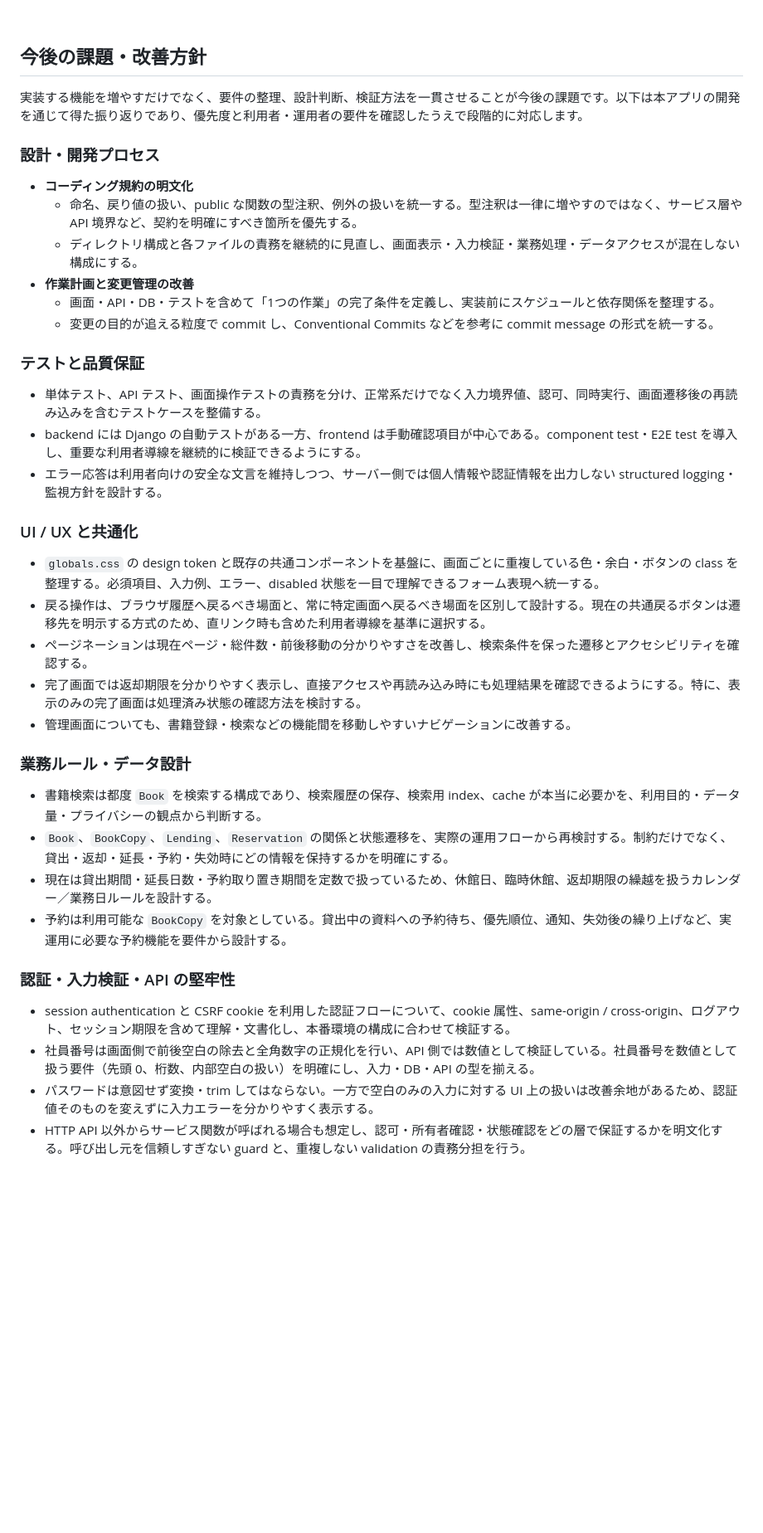
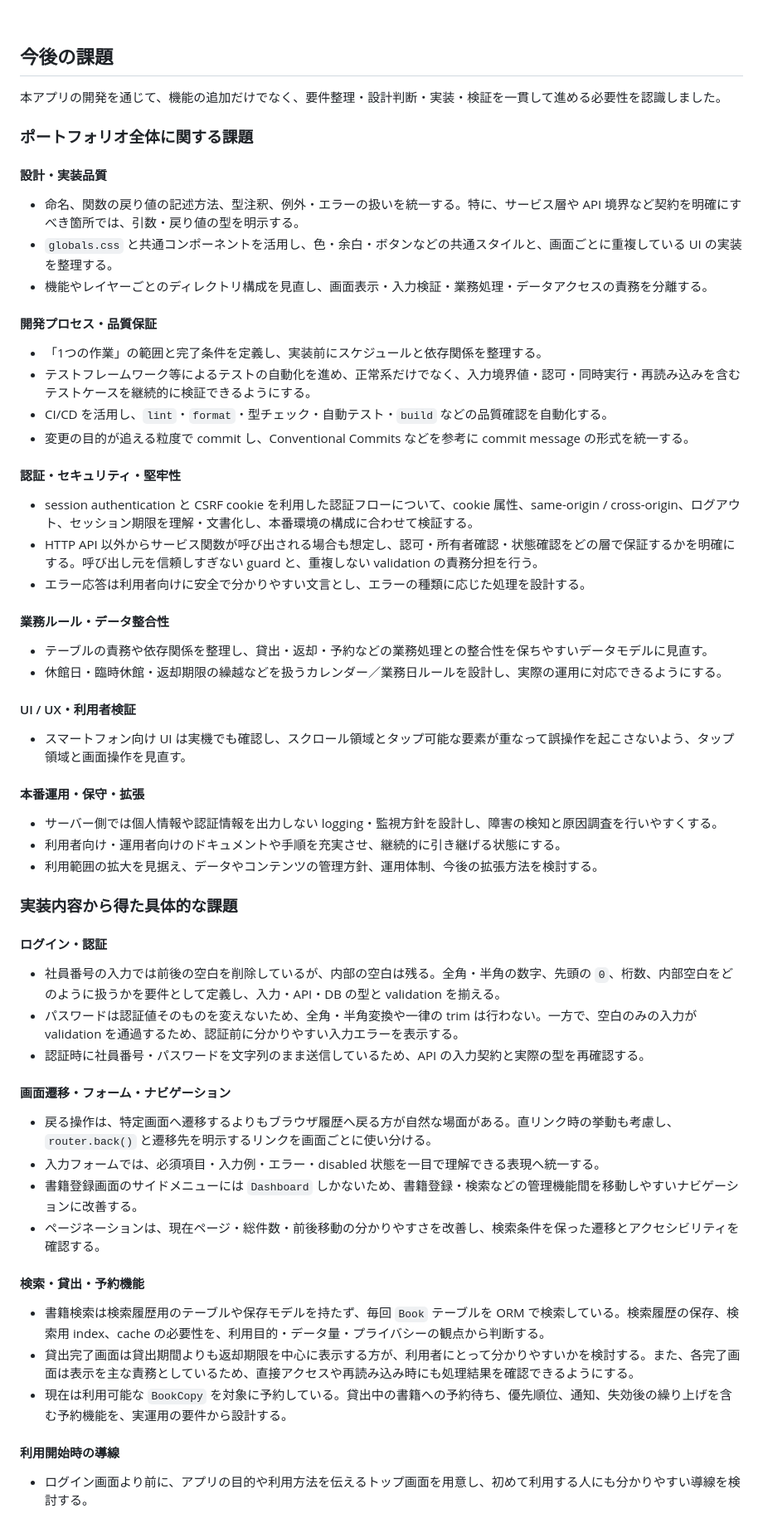
Before and after one commit to SI70185430/decentralized_library_app, a Markdown page: README.md, the part around the change. Shown at 83% size. GitHub-like rendering; blank space fills up the shorter version.

Commit message:
その他：READMEの今後の課題について記述内容を変更

```diff
--- a/README.md
+++ b/README.md
@@ -74,43 +74,67 @@
 
 <br />
 
-## 今後の課題・改善方針
+## 今後の課題
 
-実装する機能を増やすだけでなく、要件の整理、設計判断、検証方法を一貫させることが今後の課題です。以下は本アプリの開発を通じて得た振り返りであり、優先度と利用者・運用者の要件を確認したうえで段階的に対応します。
+本アプリの開発を通じて、機能の追加だけでなく、要件整理・設計判断・実装・検証を一貫して進める必要性を認識しました。
 
-### 設計・開発プロセス
+### ポートフォリオ全体に関する課題
 
-- **コーディング規約の明文化**
-  - 命名、戻り値の扱い、public な関数の型注釈、例外の扱いを統一する。型注釈は一律に増やすのではなく、サービス層や API 境界など、契約を明確にすべき箇所を優先する。
-  - ディレクトリ構成と各ファイルの責務を継続的に見直し、画面表示・入力検証・業務処理・データアクセスが混在しない構成にする。
-- **作業計画と変更管理の改善**
-  - 画面・API・DB・テストを含めて「1つの作業」の完了条件を定義し、実装前にスケジュールと依存関係を整理する。
-  - 変更の目的が追える粒度で commit し、Conventional Commits などを参考に commit message の形式を統一する。
+#### 設計・実装品質
 
-### テストと品質保証
+- 命名、関数の戻り値の記述方法、型注釈、例外・エラーの扱いを統一する。特に、サービス層や API 境界など契約を明確にすべき箇所では、引数・戻り値の型を明示する。
+- `globals.css` と共通コンポーネントを活用し、色・余白・ボタンなどの共通スタイルと、画面ごとに重複している UI の実装を整理する。
+- 機能やレイヤーごとのディレクトリ構成を見直し、画面表示・入力検証・業務処理・データアクセスの責務を分離する。
 
-- 単体テスト、API テスト、画面操作テストの責務を分け、正常系だけでなく入力境界値、認可、同時実行、画面遷移後の再読み込みを含むテストケースを整備する。
-- backend には Django の自動テストがある一方、frontend は手動確認項目が中心である。component test・E2E test を導入し、重要な利用者導線を継続的に検証できるようにする。
-- エラー応答は利用者向けの安全な文言を維持しつつ、サーバー側では個人情報や認証情報を出力しない structured logging・監視方針を設計する。
+#### 開発プロセス・品質保証
 
-### UI / UX と共通化
+- 「1つの作業」の範囲と完了条件を定義し、実装前にスケジュールと依存関係を整理する。
+- テストフレームワーク等によるテストの自動化を進め、正常系だけでなく、入力境界値・認可・同時実行・再読み込みを含むテストケースを継続的に検証できるようにする。
+- CI/CD を活用し、`lint`・`format`・型チェック・自動テスト・`build` などの品質確認を自動化する。
+- 変更の目的が追える粒度で commit し、Conventional Commits などを参考に commit message の形式を統一する。
 
-- `globals.css` の design token と既存の共通コンポーネントを基盤に、画面ごとに重複している色・余白・ボタンの class を整理する。必須項目、入力例、エラー、disabled 状態を一目で理解できるフォーム表現へ統一する。
-- 戻る操作は、ブラウザ履歴へ戻るべき場面と、常に特定画面へ戻るべき場面を区別して設計する。現在の共通戻るボタンは遷移先を明示する方式のため、直リンク時も含めた利用者導線を基準に選択する。
-- ページネーションは現在ページ・総件数・前後移動の分かりやすさを改善し、検索条件を保った遷移とアクセシビリティを確認する。
-- 完了画面では返却期限を分かりやすく表示し、直接アクセスや再読み込み時にも処理結果を確認できるようにする。特に、表示のみの完了画面は処理済み状態の確認方法を検討する。
-- 管理画面についても、書籍登録・検索などの機能間を移動しやすいナビゲーションに改善する。
+#### 認証・セキュリティ・堅牢性
 
-### 業務ルール・データ設計
+- session authentication と CSRF cookie を利用した認証フローについて、cookie 属性、same-origin / cross-origin、ログアウト、セッション期限を理解・文書化し、本番環境の構成に合わせて検証する。
+- HTTP API 以外からサービス関数が呼び出される場合も想定し、認可・所有者確認・状態確認をどの層で保証するかを明確にする。呼び出し元を信頼しすぎない guard と、重複しない validation の責務分担を行う。
+- エラー応答は利用者向けに安全で分かりやすい文言とし、エラーの種類に応じた処理を設計する。
 
-- 書籍検索は都度 `Book` を検索する構成であり、検索履歴の保存、検索用 index、cache が本当に必要かを、利用目的・データ量・プライバシーの観点から判断する。
-- `Book`、`BookCopy`、`Lending`、`Reservation` の関係と状態遷移を、実際の運用フローから再検討する。制約だけでなく、貸出・返却・延長・予約・失効時にどの情報を保持するかを明確にする。
-- 現在は貸出期間・延長日数・予約取り置き期間を定数で扱っているため、休館日、臨時休館、返却期限の繰越を扱うカレンダー／業務日ルールを設計する。
-- 予約は利用可能な `BookCopy` を対象としている。貸出中の資料への予約待ち、優先順位、通知、失効後の繰り上げなど、実運用に必要な予約機能を要件から設計する。
+#### 業務ルール・データ整合性
 
-### 認証・入力検証・API の堅牢性
+- テーブルの責務や依存関係を整理し、貸出・返却・予約などの業務処理との整合性を保ちやすいデータモデルに見直す。
+- 休館日・臨時休館・返却期限の繰越などを扱うカレンダー／業務日ルールを設計し、実際の運用に対応できるようにする。
 
-- session authentication と CSRF cookie を利用した認証フローについて、cookie 属性、same-origin / cross-origin、ログアウト、セッション期限を含めて理解・文書化し、本番環境の構成に合わせて検証する。
-- 社員番号は画面側で前後空白の除去と全角数字の正規化を行い、API 側では数値として検証している。社員番号を数値として扱う要件（先頭 0、桁数、内部空白の扱い）を明確にし、入力・DB・API の型を揃える。
-- パスワードは意図せず変換・trim してはならない。一方で空白のみの入力に対する UI 上の扱いは改善余地があるため、認証値そのものを変えずに入力エラーを分かりやすく表示する。
-- HTTP API 以外からサービス関数が呼ばれる場合も想定し、認可・所有者確認・状態確認をどの層で保証するかを明文化する。呼び出し元を信頼しすぎない guard と、重複しない validation の責務分担を行う。
+#### UI / UX・利用者検証
+
+- スマートフォン向け UI は実機でも確認し、スクロール領域とタップ可能な要素が重なって誤操作を起こさないよう、タップ領域と画面操作を見直す。
+
+#### 本番運用・保守・拡張
+
+- サーバー側では個人情報や認証情報を出力しない logging・監視方針を設計し、障害の検知と原因調査を行いやすくする。
+- 利用者向け・運用者向けのドキュメントや手順を充実させ、継続的に引き継げる状態にする。
+- 利用範囲の拡大を見据え、データやコンテンツの管理方針、運用体制、今後の拡張方法を検討する。
+
+### 実装内容から得た具体的な課題
+
+#### ログイン・認証
+
+- 社員番号の入力では前後の空白を削除しているが、内部の空白は残る。全角・半角の数字、先頭の `0`、桁数、内部空白をどのように扱うかを要件として定義し、入力・API・DB の型と validation を揃える。
+- パスワードは認証値そのものを変えないため、全角・半角変換や一律の trim は行わない。一方で、空白のみの入力が validation を通過するため、認証前に分かりやすい入力エラーを表示する。
+- 認証時に社員番号・パスワードを文字列のまま送信しているため、API の入力契約と実際の型を再確認する。
+
+#### 画面遷移・フォーム・ナビゲーション
+
+- 戻る操作は、特定画面へ遷移するよりもブラウザ履歴へ戻る方が自然な場面がある。直リンク時の挙動も考慮し、`router.back()` と遷移先を明示するリンクを画面ごとに使い分ける。
+- 入力フォームでは、必須項目・入力例・エラー・disabled 状態を一目で理解できる表現へ統一する。
+- 書籍登録画面のサイドメニューには `Dashboard` しかないため、書籍登録・検索などの管理機能間を移動しやすいナビゲーションに改善する。
+- ページネーションは、現在ページ・総件数・前後移動の分かりやすさを改善し、検索条件を保った遷移とアクセシビリティを確認する。
+
+#### 検索・貸出・予約機能
+
+- 書籍検索は検索履歴用のテーブルや保存モデルを持たず、毎回 `Book` テーブルを ORM で検索している。検索履歴の保存、検索用 index、cache の必要性を、利用目的・データ量・プライバシーの観点から判断する。
+- 貸出完了画面は貸出期間よりも返却期限を中心に表示する方が、利用者にとって分かりやすいかを検討する。また、各完了画面は表示を主な責務としているため、直接アクセスや再読み込み時にも処理結果を確認できるようにする。
+- 現在は利用可能な `BookCopy` を対象に予約している。貸出中の書籍への予約待ち、優先順位、通知、失効後の繰り上げを含む予約機能を、実運用の要件から設計する。
+
+#### 利用開始時の導線
+
+- ログイン画面より前に、アプリの目的や利用方法を伝えるトップ画面を用意し、初めて利用する人にも分かりやすい導線を検討する。
```
